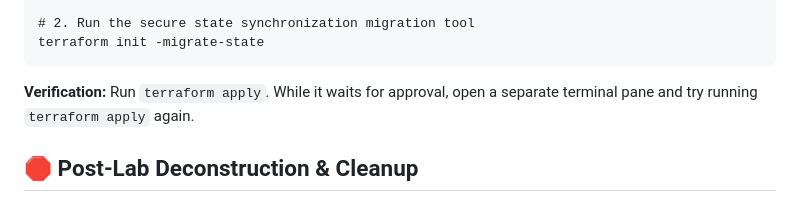
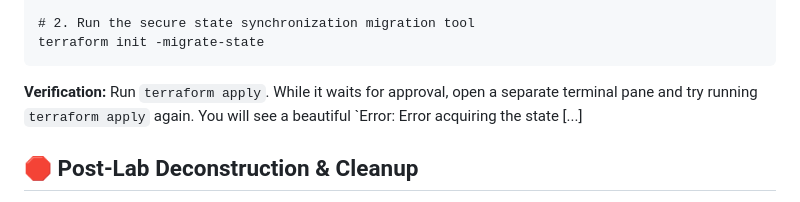
Before and after one commit to a20041060/Terraform_AWS_IaC_Practice, a Markdown page: README.md, the part around the change. GitHub-like rendering.

````diff
--- a/README.md
+++ b/README.md
@@ -115,7 +115,7 @@ AWS_ACCESS_KEY_ID=mock_key AWS_SECRET_ACCESS_KEY=mock_secret aws dynamodb create
 terraform init -migrate-state
 ```
 
-**Verification:** Run `terraform apply`. While it waits for approval, open a separate terminal pane and try running `terraform apply` again.
+**Verification:** Run `terraform apply`. While it waits for approval, open a separate terminal pane and try running `terraform apply` again. You will see a beautiful `Error: Error acquiring the state [...]
 
 ## 🛑 Post-Lab Deconstruction & Cleanup
 
````
